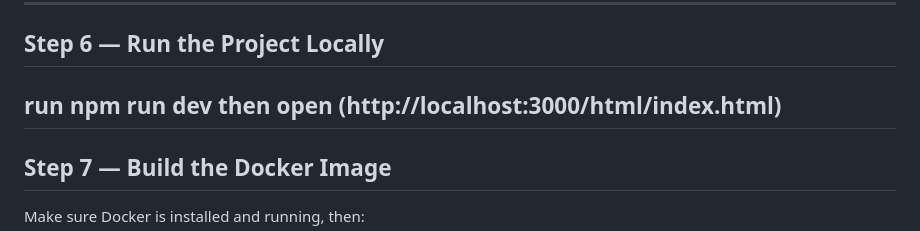
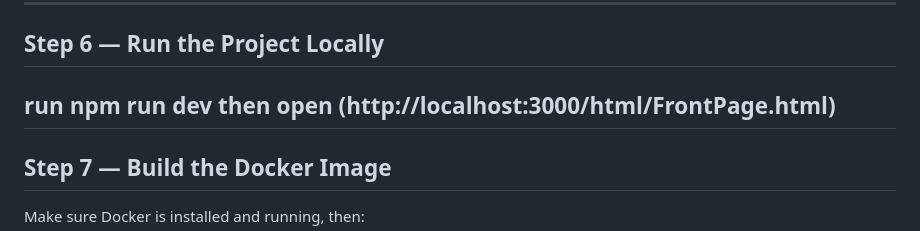
Before and after one commit to royahash/CSS-360-Group-Planning-Project-, a Markdown page: README.md, the part around the change. Drawn GitHub-style.

```diff
--- a/README.md
+++ b/README.md
@@ -102,7 +102,7 @@ npx jest tests/index.test.js
 run
 npm run dev
 then open
-(http://localhost:3000/html/index.html)
+(http://localhost:3000/html/FrontPage.html)
 ---
 
 ## Step 7 — Build the Docker Image
```
